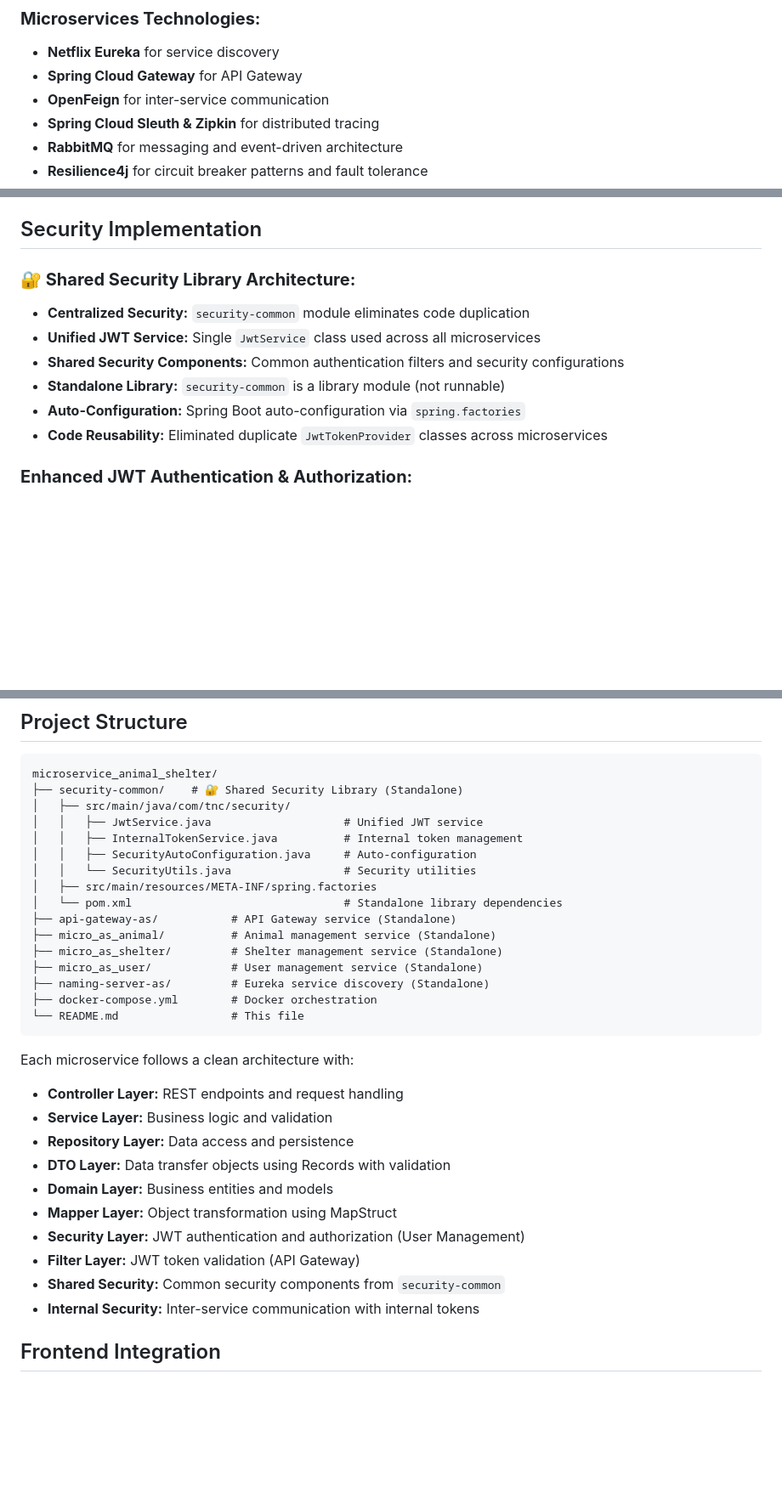
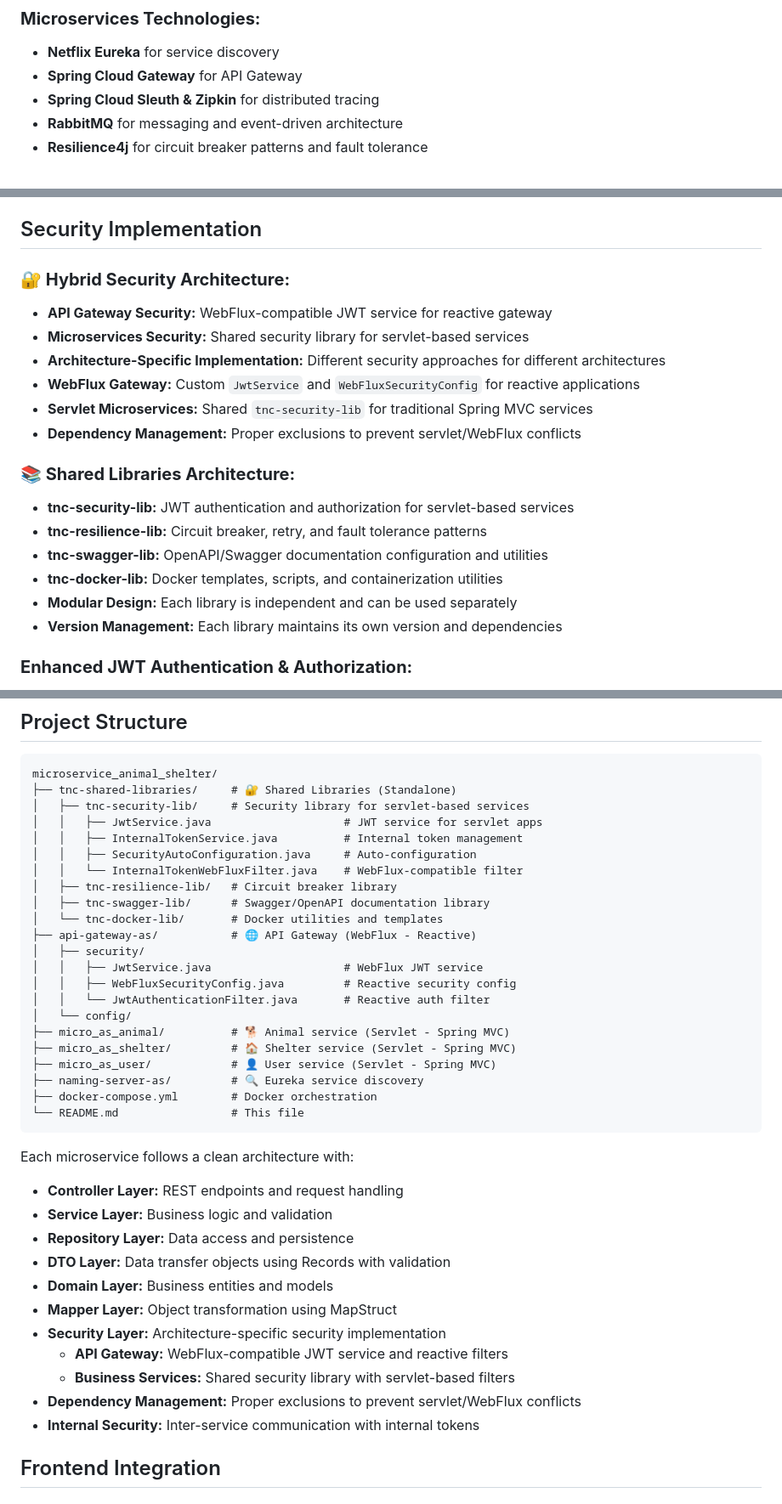
Before and after one commit to Tnc84/microservice_animal_shelter, a Markdown page: README.md, 3 parts joined by grey strips. Shown: that part at 85% size. Rendered like a GitHub page; blank space fills up the shorter version.

Commit message:
docs: update README to reflect new hybrid security architecture, detailing WebFlux for API Gateway and servlet for business services, and introduce shared libraries for modular functionality

````diff
--- a/README.md
+++ b/README.md
@@ -23,7 +23,6 @@ This is a **Java 17 microservices application** for managing an animal shelter s
 ### **Microservices Technologies:**
 - **Netflix Eureka** for service discovery
 - **Spring Cloud Gateway** for API Gateway
-- **OpenFeign** for inter-service communication
 - **Spring Cloud Sleuth & Zipkin** for distributed tracing
 - **RabbitMQ** for messaging and event-driven architecture
 - **Resilience4j** for circuit breaker patterns and fault tolerance
@@ -146,13 +159,21 @@ This is a **Java 17 microservices application** for managing an animal shelter s
 
 ## Security Implementation
 
-### **🔐 Shared Security Library Architecture:**
-- **Centralized Security:** `security-common` module eliminates code duplication
-- **Unified JWT Service:** Single `JwtService` class used across all microservices
-- **Shared Security Components:** Common authentication filters and security configurations
-- **Standalone Library:** `security-common` is a library module (not runnable)
-- **Auto-Configuration:** Spring Boot auto-configuration via `spring.factories`
-- **Code Reusability:** Eliminated duplicate `JwtTokenProvider` classes across microservices
+### **🔐 Hybrid Security Architecture:**
+- **API Gateway Security:** WebFlux-compatible JWT service for reactive gateway
+- **Microservices Security:** Shared security library for servlet-based services
+- **Architecture-Specific Implementation:** Different security approaches for different architectures
+- **WebFlux Gateway:** Custom `JwtService` and `WebFluxSecurityConfig` for reactive applications
+- **Servlet Microservices:** Shared `tnc-security-lib` for traditional Spring MVC services
+- **Dependency Management:** Proper exclusions to prevent servlet/WebFlux conflicts
+
+### **📚 Shared Libraries Architecture:**
+- **tnc-security-lib:** JWT authentication and authorization for servlet-based services
+- **tnc-resilience-lib:** Circuit breaker, retry, and fault tolerance patterns
+- **tnc-swagger-lib:** OpenAPI/Swagger documentation configuration and utilities
+- **tnc-docker-lib:** Docker templates, scripts, and containerization utilities
+- **Modular Design:** Each library is independent and can be used separately
+- **Version Management:** Each library maintains its own version and dependencies
 
 ### **Enhanced JWT Authentication & Authorization:**
 - **Dual Token System:** Access tokens (15min) + Refresh tokens (7 days)
@@ -464,19 +485,25 @@ curl -X DELETE -H "Authorization: Bearer <JWT_TOKEN>" \
 
 ```
 microservice_animal_shelter/
-├── security-common/    # 🔐 Shared Security Library (Standalone)
-│   ├── src/main/java/com/tnc/security/
-│   │   ├── JwtService.java                    # Unified JWT service
+├── tnc-shared-libraries/     # 🔐 Shared Libraries (Standalone)
+│   ├── tnc-security-lib/     # Security library for servlet-based services
+│   │   ├── JwtService.java                    # JWT service for servlet apps
 │   │   ├── InternalTokenService.java          # Internal token management
 │   │   ├── SecurityAutoConfiguration.java     # Auto-configuration
-│   │   └── SecurityUtils.java                 # Security utilities
-│   ├── src/main/resources/META-INF/spring.factories
-│   └── pom.xml                                # Standalone library dependencies
-├── api-gateway-as/           # API Gateway service (Standalone)
-├── micro_as_animal/          # Animal management service (Standalone)
-├── micro_as_shelter/         # Shelter management service (Standalone)
-├── micro_as_user/            # User management service (Standalone)
-├── naming-server-as/         # Eureka service discovery (Standalone)
+│   │   └── InternalTokenWebFluxFilter.java    # WebFlux-compatible filter
+│   ├── tnc-resilience-lib/   # Circuit breaker library
+│   ├── tnc-swagger-lib/      # Swagger/OpenAPI documentation library
+│   └── tnc-docker-lib/       # Docker utilities and templates
+├── api-gateway-as/           # 🌐 API Gateway (WebFlux - Reactive)
+│   ├── security/
+│   │   ├── JwtService.java                    # WebFlux JWT service
+│   │   ├── WebFluxSecurityConfig.java         # Reactive security config
+│   │   └── JwtAuthenticationFilter.java       # Reactive auth filter
+│   └── config/
+├── micro_as_animal/          # 🐕 Animal service (Servlet - Spring MVC)
+├── micro_as_shelter/         # 🏠 Shelter service (Servlet - Spring MVC)
+├── micro_as_user/            # 👤 User service (Servlet - Spring MVC)
+├── naming-server-as/         # 🔍 Eureka service discovery
 ├── docker-compose.yml        # Docker orchestration
 └── README.md                 # This file
 ```
@@ -488,9 +515,10 @@ Each microservice follows a clean architecture with:
 - **DTO Layer:** Data transfer objects using Records with validation
 - **Domain Layer:** Business entities and models
 - **Mapper Layer:** Object transformation using MapStruct
-- **Security Layer:** JWT authentication and authorization (User Management)
-- **Filter Layer:** JWT token validation (API Gateway)
-- **Shared Security:** Common security components from `security-common`
+- **Security Layer:** Architecture-specific security implementation
+  - **API Gateway:** WebFlux-compatible JWT service and reactive filters
+  - **Business Services:** Shared security library with servlet-based filters
+- **Dependency Management:** Proper exclusions to prevent servlet/WebFlux conflicts
 - **Internal Security:** Inter-service communication with internal tokens
 
 ## Frontend Integration
````
Also changed, not shown: other parts of README.md (+42 -4 lines).
